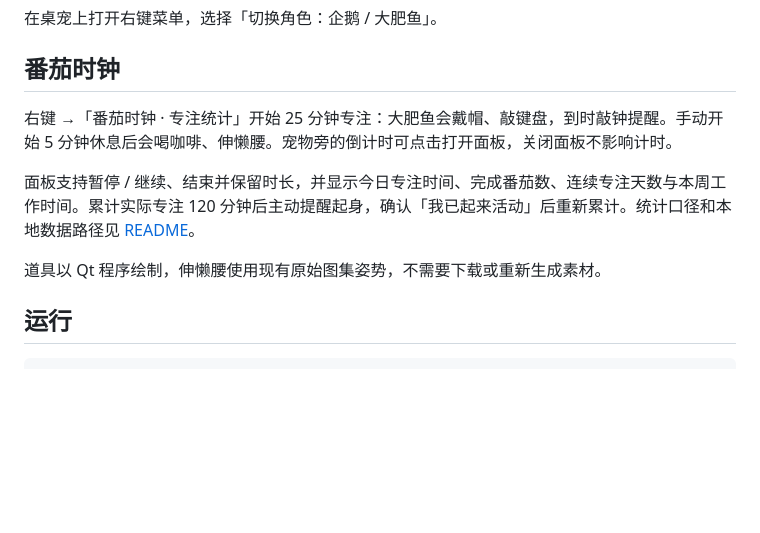
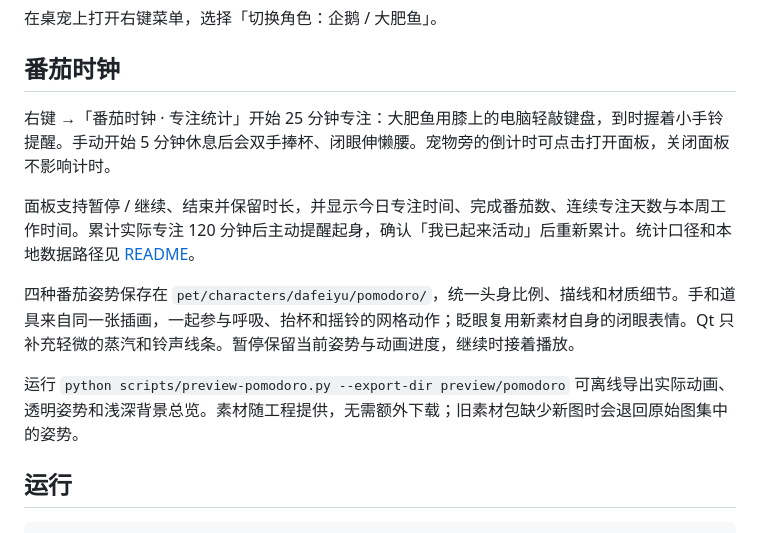
Before and after one commit to jjboyang/gugugaga, a Markdown page: DAFEIYU_README.md, the part around the change. Drawn GitHub-style; blank space fills up the shorter version.

```diff
--- a/DAFEIYU_README.md
+++ b/DAFEIYU_README.md
@@ -4,11 +4,13 @@
 
 ## 番茄时钟
 
-右键 →「番茄时钟 · 专注统计」开始 25 分钟专注：大肥鱼会戴帽、敲键盘，到时敲钟提醒。手动开始 5 分钟休息后会喝咖啡、伸懒腰。宠物旁的倒计时可点击打开面板，关闭面板不影响计时。
+右键 →「番茄时钟 · 专注统计」开始 25 分钟专注：大肥鱼用膝上的电脑轻敲键盘，到时握着小手铃提醒。手动开始 5 分钟休息后会双手捧杯、闭眼伸懒腰。宠物旁的倒计时可点击打开面板，关闭面板不影响计时。
 
 面板支持暂停 / 继续、结束并保留时长，并显示今日专注时间、完成番茄数、连续专注天数与本周工作时间。累计实际专注 120 分钟后主动提醒起身，确认「我已起来活动」后重新累计。统计口径和本地数据路径见 [README](README.md#大肥鱼番茄时钟)。
 
-道具以 Qt 程序绘制，伸懒腰使用现有原始图集姿势，不需要下载或重新生成素材。
+四种番茄姿势保存在 `pet/characters/dafeiyu/pomodoro/`，统一头身比例、描线和材质细节。手和道具来自同一张插画，一起参与呼吸、抬杯和摇铃的网格动作；眨眼复用新素材自身的闭眼表情。Qt 只补充轻微的蒸汽和铃声线条。暂停保留当前姿势与动画进度，继续时接着播放。
+
+运行 `python scripts/preview-pomodoro.py --export-dir preview/pomodoro` 可离线导出实际动画、透明姿势和浅深背景总览。素材随工程提供，无需额外下载；旧素材包缺少新图时会退回原始图集中的姿势。
 
 ## 运行
 
```
Also changed, not shown: README.md (+11 -3 lines), docs/pomodoro/before-after.png (added), 13 other files.
